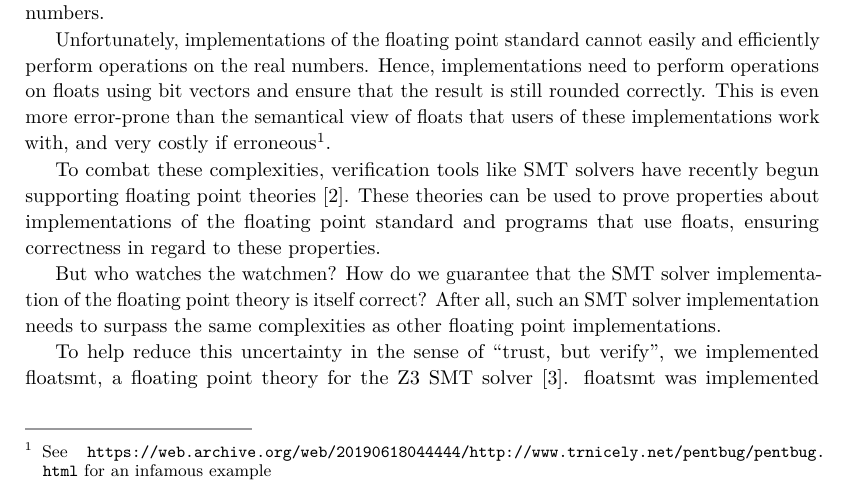
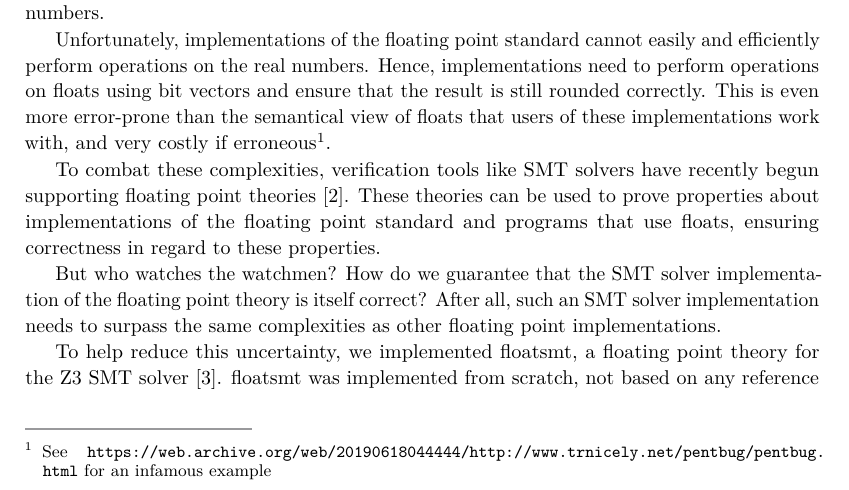
Before and after one commit to mhuisi/float-smt, a LaTeX paper (doc/doc.tex): part of page 1 of 11, cut so that both start at the same text. Compiled offline with pdfLaTeX.

Commit message:
remove one cheesy pun

```diff
--- a/doc/doc.tex
+++ b/doc/doc.tex
@@ -66,7 +66,7 @@ To combat these complexities, verification tools like SMT solvers have recently
 
 But who watches the watchmen? How do we guarantee that the SMT solver implementation of the floating point theory is itself correct? After all, such an SMT solver implementation needs to surpass the same complexities as other floating point implementations.
 
-To help reduce this uncertainty in the sense of ``trust, but verify'', we implemented floatsmt, a floating point theory for the Z3 SMT solver \cite{z3}. floatsmt was implemented from scratch, not based on any reference implementation and then verified against Z3's own floating point theory. In our verification, we found no bugs in Z3's theory, gaining a significant amount of trust in the floating point theory of Z3 in the process. This report details our decisions for the design and implementation of floatsmt.
+To help reduce this uncertainty, we implemented floatsmt, a floating point theory for the Z3 SMT solver \cite{z3}. floatsmt was implemented from scratch, not based on any reference implementation and then verified against Z3's own floating point theory. In our verification, we found no bugs in Z3's theory, gaining a significant amount of trust in the floating point theory of Z3 in the process. This report details our decisions for the design and implementation of floatsmt.
 
 \section{Usage instructions}
 floatsmt is a Python library for the Z3 Python interface ``z3py''.
```
